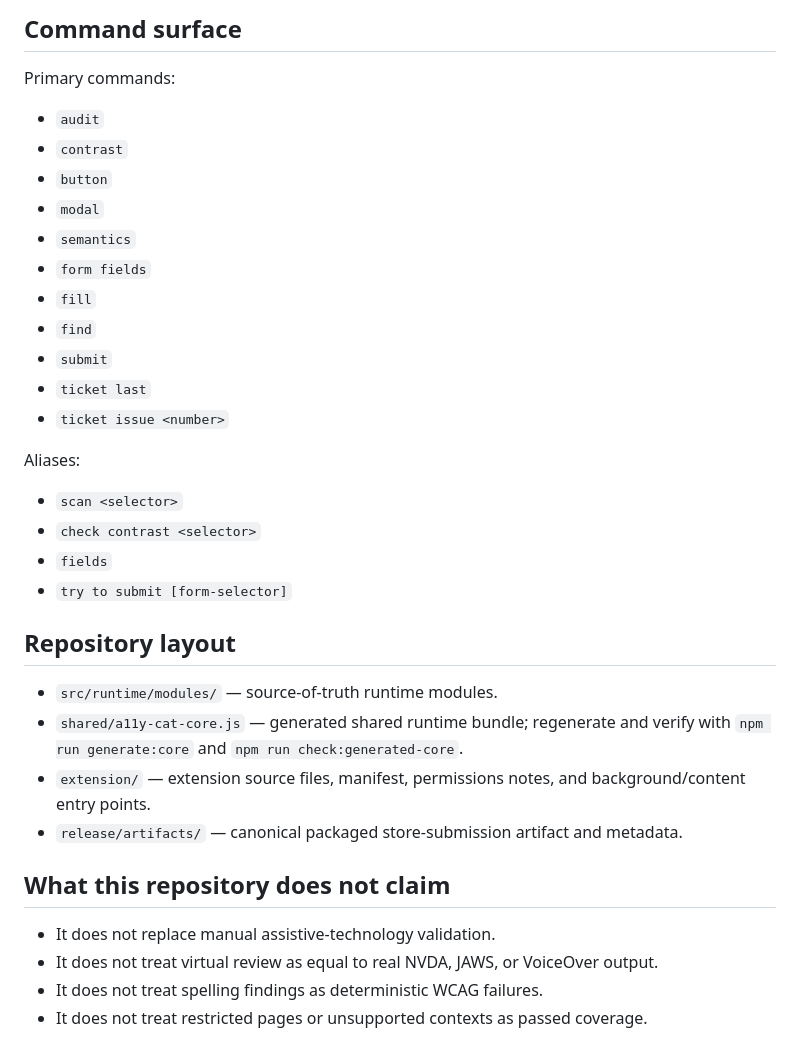
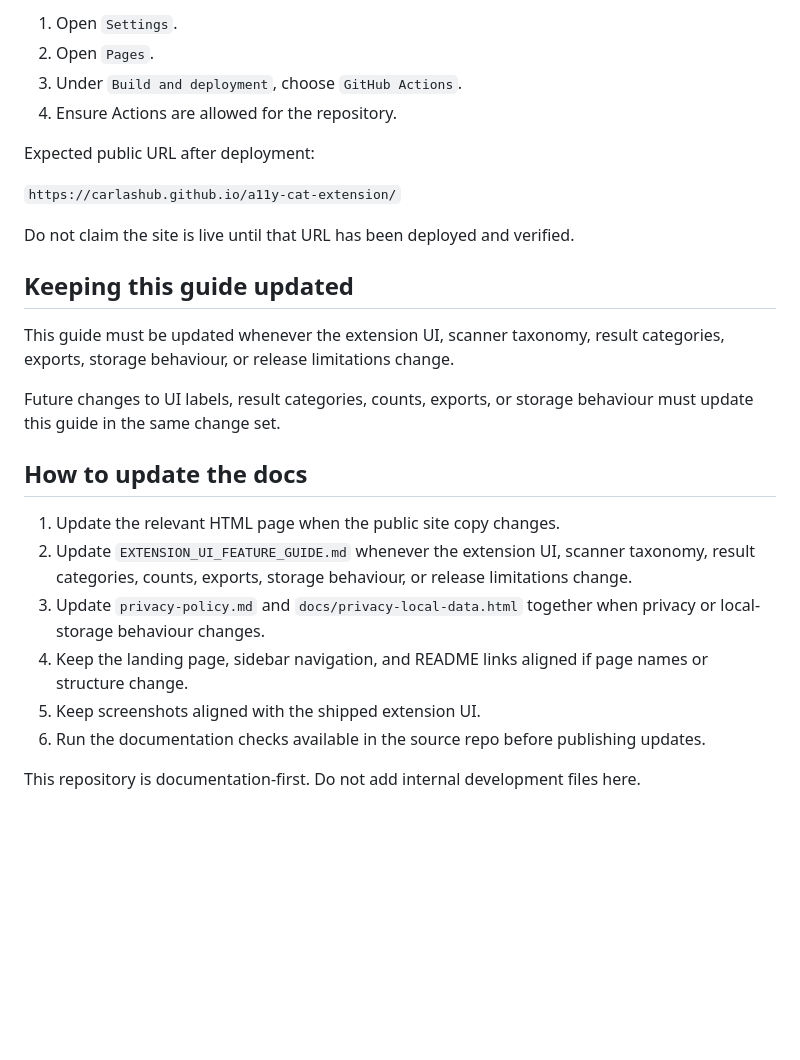
Before and after one commit to CarlasHub/a11y-cat-extension, a Markdown page: README.md, the part around one of its changes. GitHub-like rendering; blank space fills up the shorter version.

```diff
--- a/README.md
+++ b/README.md
@@ -122,35 +116,28 @@ Legacy bookmarklet history:
 
-## Command surface
+1. Open `Settings`.
+2. Open `Pages`.
+3. Under `Build and deployment`, choose `GitHub Actions`.
+4. Ensure Actions are allowed for the repository.
 
-Primary commands:
-- `audit`
-- `contrast`
-- `button`
-- `modal`
-- `semantics`
-- `form fields`
-- `fill`
-- `find`
-- `submit`
-- `ticket last`
-- `ticket issue <number>`
+Expected public URL after deployment:
 
-Aliases:
-- `scan <selector>`
-- `check contrast <selector>`
-- `fields`
-- `try to submit [form-selector]`
+`https://carlashub.github.io/a11y-cat-extension/`
 
-## Repository layout
+Do not claim the site is live until that URL has been deployed and verified.
 
-- `src/runtime/modules/` — source-of-truth runtime modules.
-- `shared/a11y-cat-core.js` — generated shared runtime bundle; regenerate and verify with `npm run generate:core` and `npm run check:generated-core`.
-- `extension/` — extension source files, manifest, permissions notes, and background/content entry points.
-- `release/artifacts/` — canonical packaged store-submission artifact and metadata.
+## Keeping this guide updated
 
-## What this repository does not claim
+This guide must be updated whenever the extension UI, scanner taxonomy, result categories, exports, storage behaviour, or release limitations change.
 
-- It does not replace manual assistive-technology validation.
-- It does not treat virtual review as equal to real NVDA, JAWS, or VoiceOver output.
-- It does not treat spelling findings as deterministic WCAG failures.
-- It does not treat restricted pages or unsupported contexts as passed coverage.
+Future changes to UI labels, result categories, counts, exports, or storage behaviour must update this guide in the same change set.
+
+## How to update the docs
+
+1. Update the relevant HTML page when the public site copy changes.
+2. Update `EXTENSION_UI_FEATURE_GUIDE.md` whenever the extension UI, scanner taxonomy, result categories, counts, exports, storage behaviour, or release limitations change.
+3. Update `privacy-policy.md` and `docs/privacy-local-data.html` together when privacy or local-storage behaviour changes.
+4. Keep the landing page, sidebar navigation, and README links aligned if page names or structure change.
+5. Keep screenshots aligned with the shipped extension UI.
+6. Run the documentation checks available in the source repo before publishing updates.
+
+This repository is documentation-first. Do not add internal development files here.
```
Also changed, not shown: other parts of README.md (+91 -97 lines).
